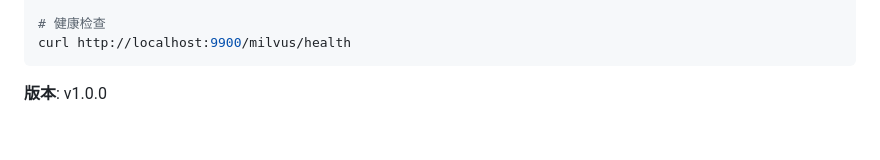
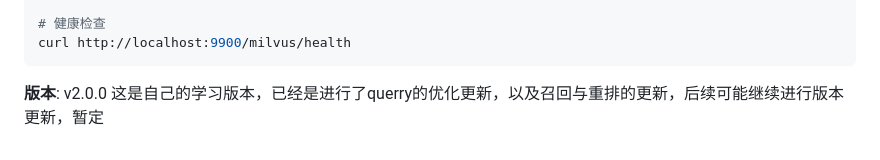
Before and after one commit to benbixuanshou/agent_aiops, a Markdown page: README.md, the part around the change. Rendered like a GitHub page.

Commit message:
Update README.md
暂时的更新

````diff
--- a/README.md
+++ b/README.md
@@ -195,4 +195,5 @@ curl -X POST http://localhost:9900/api/chat \
 curl http://localhost:9900/milvus/health
 ```
 
-**版本**: v1.0.0
+**版本**: v2.0.0
+这是自己的学习版本，已经是进行了querry的优化更新，以及召回与重排的更新，后续可能继续进行版本更新，暂定
````
